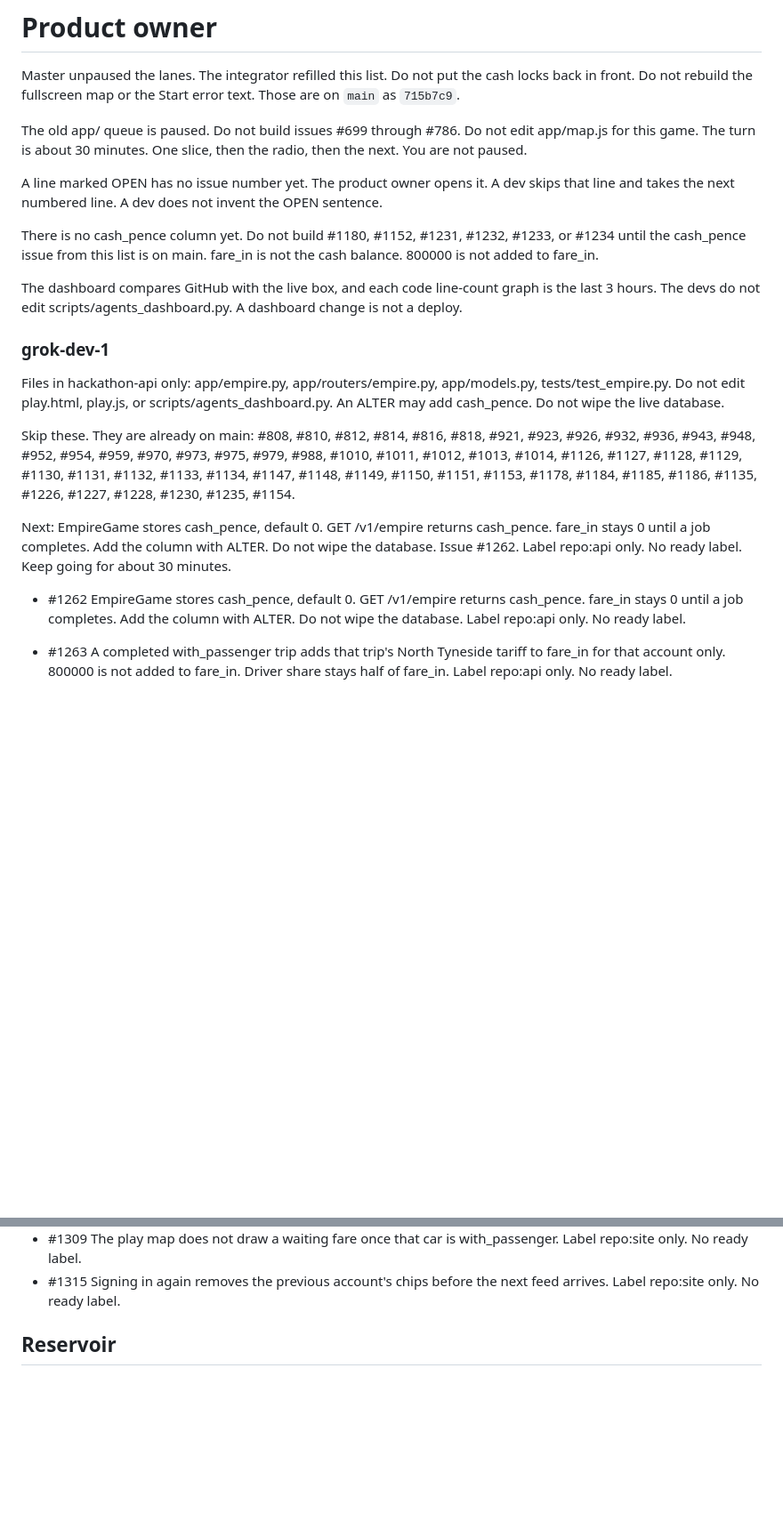
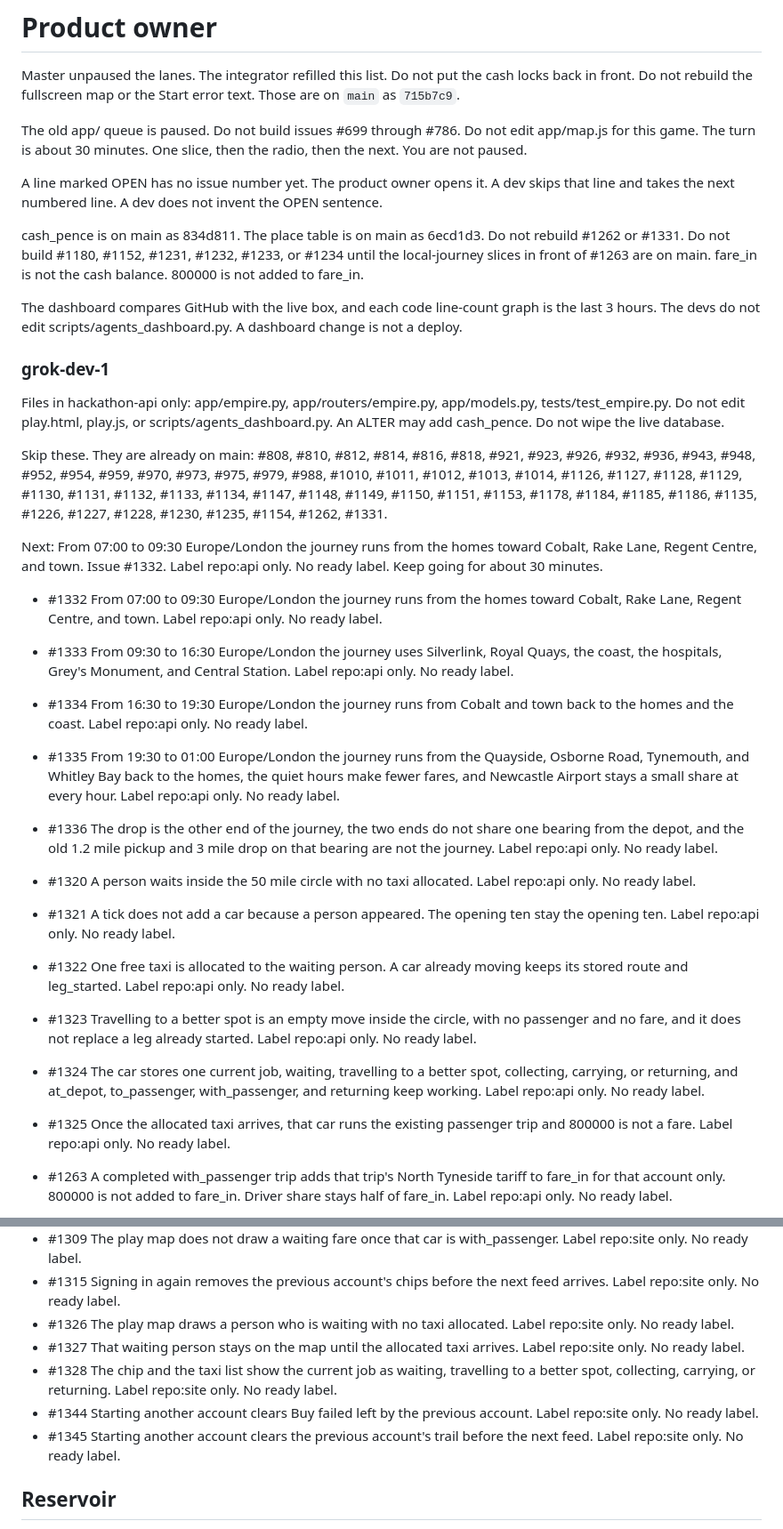
Before and after one commit to Tyneside-Software/hackathon-site, a Markdown page: docs/radio/po.md, 2 parts joined by grey strips. Shown at 89% size. Rendered like a GitHub page; blank space fills up the shorter version.

Commit message:
Number the local journeys in front of the fare total.

```diff
--- a/docs/radio/po.md
+++ b/docs/radio/po.md
@@ -6,7 +6,7 @@ The old app/ queue is paused. Do not build issues #699 through #786. Do not edit
 
 A line marked OPEN has no issue number yet. The product owner opens it. A dev skips that line and takes the next numbered line. A dev does not invent the OPEN sentence.
 
-There is no cash_pence column yet. Do not build #1180, #1152, #1231, #1232, #1233, or #1234 until the cash_pence issue from this list is on main. fare_in is not the cash balance. 800000 is not added to fare_in.
+cash_pence is on main as 834d811. The place table is on main as 6ecd1d3. Do not rebuild #1262 or #1331. Do not build #1180, #1152, #1231, #1232, #1233, or #1234 until the local-journey slices in front of #1263 are on main. fare_in is not the cash balance. 800000 is not added to fare_in.
 
 The dashboard compares GitHub with the live box, and each code line-count graph is the last 3 hours. The devs do not edit scripts/agents_dashboard.py. A dashboard change is not a deploy.
 
@@ -14,11 +14,21 @@ The dashboard compares GitHub with the live box, and each code line-count graph
 
 Files in hackathon-api only: app/empire.py, app/routers/empire.py, app/models.py, tests/test_empire.py. Do not edit play.html, play.js, or scripts/agents_dashboard.py. An ALTER may add cash_pence. Do not wipe the live database.
 
-Skip these. They are already on main: #808, #810, #812, #814, #816, #818, #921, #923, #926, #932, #936, #943, #948, #952, #954, #959, #970, #973, #975, #979, #988, #1010, #1011, #1012, #1013, #1014, #1126, #1127, #1128, #1129, #1130, #1131, #1132, #1133, #1134, #1147, #1148, #1149, #1150, #1151, #1153, #1178, #1184, #1185, #1186, #1135, #1226, #1227, #1228, #1230, #1235, #1154.
+Skip these. They are already on main: #808, #810, #812, #814, #816, #818, #921, #923, #926, #932, #936, #943, #948, #952, #954, #959, #970, #973, #975, #979, #988, #1010, #1011, #1012, #1013, #1014, #1126, #1127, #1128, #1129, #1130, #1131, #1132, #1133, #1134, #1147, #1148, #1149, #1150, #1151, #1153, #1178, #1184, #1185, #1186, #1135, #1226, #1227, #1228, #1230, #1235, #1154, #1262, #1331.
 
-Next: EmpireGame stores cash_pence, default 0. GET /v1/empire returns cash_pence. fare_in stays 0 until a job completes. Add the column with ALTER. Do not wipe the database. Issue #1262. Label repo:api only. No ready label. Keep going for about 30 minutes.
+Next: From 07:00 to 09:30 Europe/London the journey runs from the homes toward Cobalt, Rake Lane, Regent Centre, and town. Issue #1332. Label repo:api only. No ready label. Keep going for about 30 minutes.
 
-- #1262 EmpireGame stores cash_pence, default 0. GET /v1/empire returns cash_pence. fare_in stays 0 until a job completes. Add the column with ALTER. Do not wipe the database. Label repo:api only. No ready label.
+- #1332 From 07:00 to 09:30 Europe/London the journey runs from the homes toward Cobalt, Rake Lane, Regent Centre, and town. Label repo:api only. No ready label.
+- #1333 From 09:30 to 16:30 Europe/London the journey uses Silverlink, Royal Quays, the coast, the hospitals, Grey's Monument, and Central Station. Label repo:api only. No ready label.
+- #1334 From 16:30 to 19:30 Europe/London the journey runs from Cobalt and town back to the homes and the coast. Label repo:api only. No ready label.
+- #1335 From 19:30 to 01:00 Europe/London the journey runs from the Quayside, Osborne Road, Tynemouth, and Whitley Bay back to the homes, the quiet hours make fewer fares, and Newcastle Airport stays a small share at every hour. Label repo:api only. No ready label.
+- #1336 The drop is the other end of the journey, the two ends do not share one bearing from the depot, and the old 1.2 mile pickup and 3 mile drop on that bearing are not the journey. Label repo:api only. No ready label.
+- #1320 A person waits inside the 50 mile circle with no taxi allocated. Label repo:api only. No ready label.
+- #1321 A tick does not add a car because a person appeared. The opening ten stay the opening ten. Label repo:api only. No ready label.
+- #1322 One free taxi is allocated to the waiting person. A car already moving keeps its stored route and leg_started. Label repo:api only. No ready label.
+- #1323 Travelling to a better spot is an empty move inside the circle, with no passenger and no fare, and it does not replace a leg already started. Label repo:api only. No ready label.
+- #1324 The car stores one current job, waiting, travelling to a better spot, collecting, carrying, or returning, and at_depot, to_passenger, with_passenger, and returning keep working. Label repo:api only. No ready label.
+- #1325 Once the allocated taxi arrives, that car runs the existing passenger trip and 800000 is not a fare. Label repo:api only. No ready label.
 - #1263 A completed with_passenger trip adds that trip's North Tyneside tariff to fare_in for that account only. 800000 is not added to fare_in. Driver share stays half of fare_in. Label repo:api only. No ready label.
 - #1264 The feed fuel is every mile already driven this game, at 20 pence a mile. Buying a car does not change the 20 pence rate. Label repo:api only. No ready label.
 - #1265 After the depot pause the bought car takes a fare inside the circle. A tick still does not add a car. Label repo:api only. No ready label.
@@ -61,6 +66,11 @@ Next: The corner panel shows cash_pence once the feed has it, in integer pence.
 - #1308 The taxi list on play.html names to_passenger the same way it names returning. Label repo:site only. No ready label.
 - #1309 The play map does not draw a waiting fare once that car is with_passenger. Label repo:site only. No ready label.
 - #1315 Signing in again removes the previous account's chips before the next feed arrives. Label repo:site only. No ready label.
+- #1326 The play map draws a person who is waiting with no taxi allocated. Label repo:site only. No ready label.
+- #1327 That waiting person stays on the map until the allocated taxi arrives. Label repo:site only. No ready label.
+- #1328 The chip and the taxi list show the current job as waiting, travelling to a better spot, collecting, carrying, or returning. Label repo:site only. No ready label.
+- #1344 Starting another account clears Buy failed left by the previous account. Label repo:site only. No ready label.
+- #1345 Starting another account clears the previous account's trail before the next feed. Label repo:site only. No ready label.
 
 ## Reservoir
 
```
Also changed, not shown: other parts of docs/radio/po.md (+5 -10 lines).
